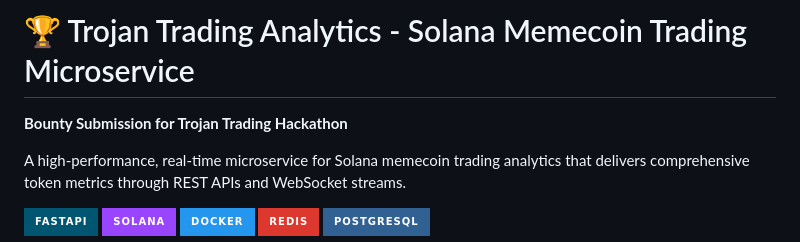
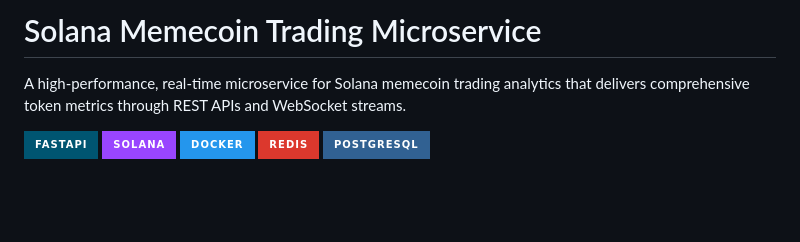
Before and after one commit to yuviji/memecoin-analytics, a Markdown page: README.md, the part around the change. Rendered like a GitHub page; badges without logos; blank space fills up the shorter version.

```diff
--- a/README.md
+++ b/README.md
@@ -1,6 +1,4 @@
-# 🏆 Trojan Trading Analytics - Solana Memecoin Trading Microservice
-
-**Bounty Submission for Trojan Trading Hackathon**
+# Solana Memecoin Trading Microservice
 
 A high-performance, real-time microservice for Solana memecoin trading analytics that delivers comprehensive token metrics through REST APIs and WebSocket streams.
 
```
